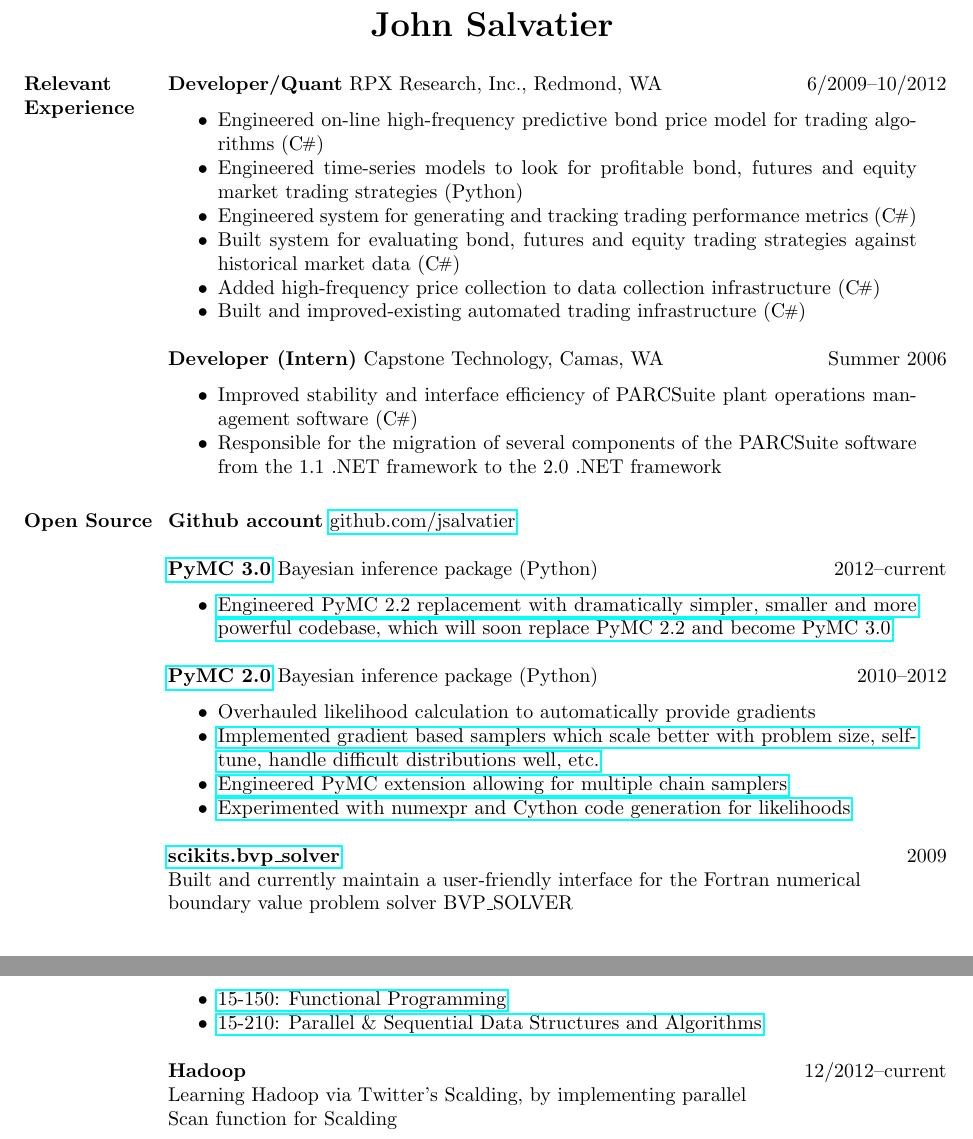
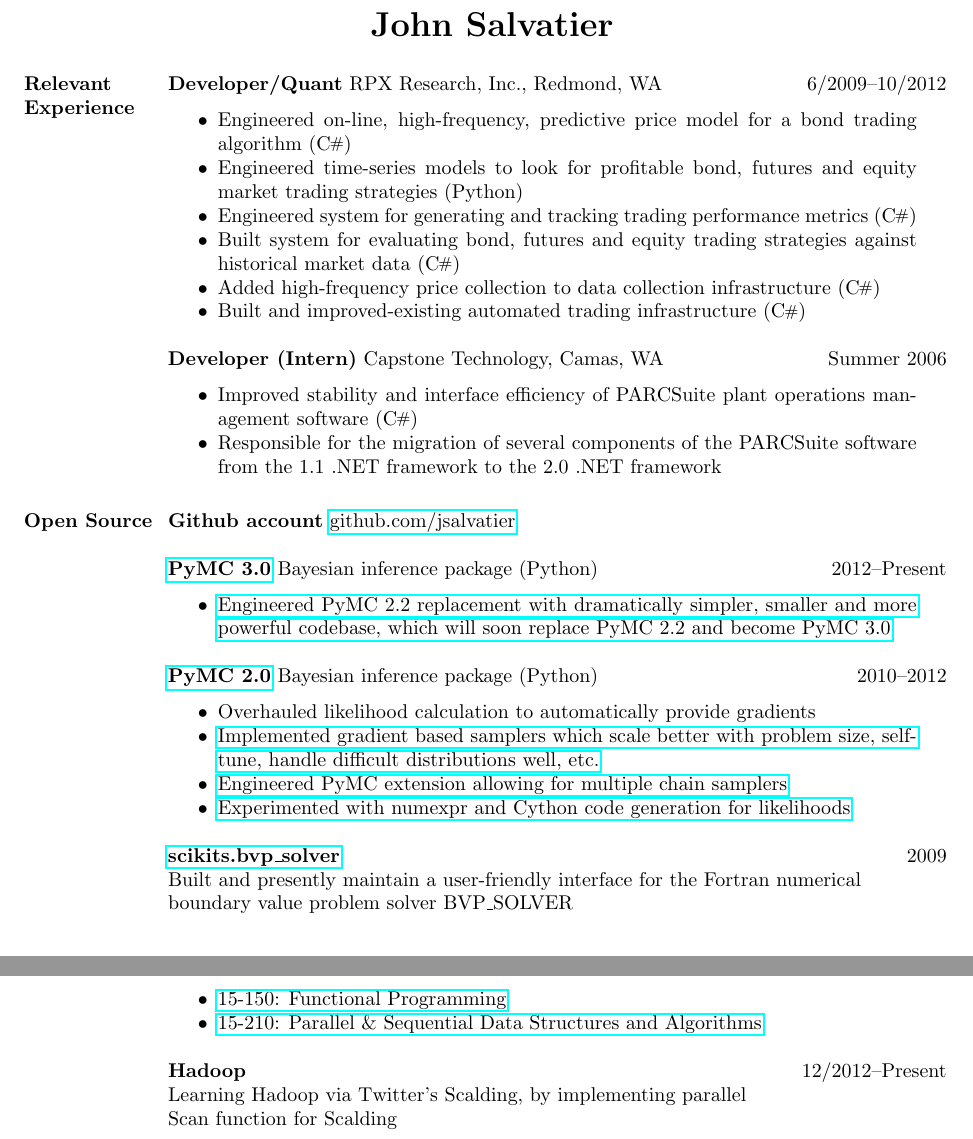
Before and after one commit to jsalvatier/resume, a LaTeX CV (resume.tex): two parts of page 1 of 2, joined at a grey line, cut so that both start at the same text. Compiled offline with pdfLaTeX.

```diff
--- a/resume.tex
+++ b/resume.tex
@@ -50,7 +50,7 @@
 
 \section{Relevant Experience}
   \headrow{Developer/Quant}{RPX Research, Inc., Redmond, WA}{6/2009--10/2012}
-     \item Engineered on-line high-frequency predictive bond price model for trading algorithms (\CS)
+     \item Engineered on-line, high-frequency, predictive price model for a bond trading algorithm (\CS)
      \item Engineered time-series models to look for profitable bond, futures and equity market trading strategies (Python)
      \item Engineered system for generating and tracking trading performance metrics (\CS)
      \item Built system for evaluating bond, futures and equity trading strategies against historical market data (\CS)
@@ -66,7 +66,7 @@
  \section{Open Source}
  {\bf Github account} \href{https://github.com/jsalvatier}{github.com/jsalvatier}
 
-    \headrow{\href{https://github.com/pymc-devs/pymc/commits/pymc3\#readme}{PyMC 3.0}}{Bayesian inference package (Python)}{2012--current}
+    \headrow{\href{https://github.com/pymc-devs/pymc/commits/pymc3\#readme}{PyMC 3.0}}{Bayesian inference package (Python)}{2012--Present}
       \item \href{https://github.com/pymc-devs/pymc/commits/pymc3}{Engineered PyMC 2.2 replacement with dramatically simpler, smaller and more powerful codebase, which will soon replace PyMC 2.2 and become PyMC 3.0}
     \eheadrow
 
@@ -78,7 +78,7 @@
     \eheadrow
 
     \headrowdesc{\href{packages.python.org/scikits.bvp\_solver}{scikits.bvp\_solver}}{2009}{
-      Built and currently maintain a user-friendly interface for the Fortran numerical \\
+      Built and presently maintain a user-friendly interface for the Fortran numerical \\
     boundary value problem solver BVP\_SOLVER}
 
 \section{Self-Study}
@@ -88,7 +88,7 @@
       \item \href{http://www.cs.cmu.edu/~15150/previous-semesters/2012-spring/}{15-150: Functional Programming}
       \item \href{http://www.cs.cmu.edu/~15210/index.html}{15-210: Parallel \& Sequential Data Structures and Algorithms}
     \eitem
-    \headrowdesc{Hadoop}{12/2012--current}{Learning Hadoop via Twitter's Scalding, by implementing parallel \\
+    \headrowdesc{Hadoop}{12/2012--Present}{Learning Hadoop via Twitter's Scalding, by implementing parallel \\
       Scan function for Scalding}
 
 \section{Skills}
```
Also changed, not shown: resume.pdf.
